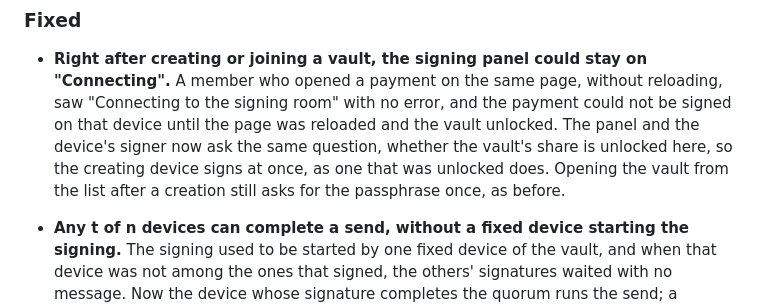
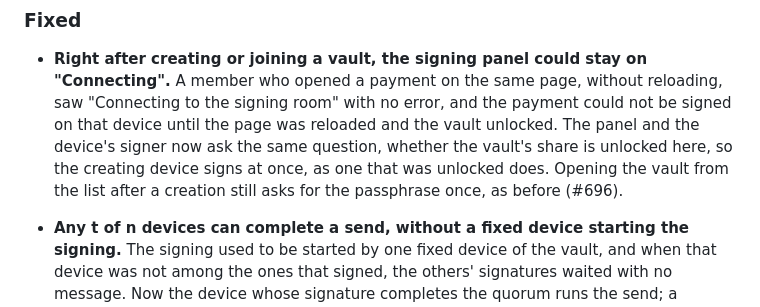
Before and after one commit to deegalabs/konclave, a Markdown page: ui/CHANGELOG.md, the part around the change. GitHub-like rendering.

Commit message:
docs(ui): the changelog entry cites the issue for the stalled signing panel (#696)

```diff
--- a/ui/CHANGELOG.md
+++ b/ui/CHANGELOG.md
@@ -47,7 +47,8 @@ history to tidy it is how context gets lost.
   no error, and the payment could not be signed on that device until the page was reloaded and the
   vault unlocked. The panel and the device's signer now ask the same question, whether the vault's
   share is unlocked here, so the creating device signs at once, as one that was unlocked does.
-  Opening the vault from the list after a creation still asks for the passphrase once, as before.
+  Opening the vault from the list after a creation still asks for the passphrase once, as before
+  (#696).
 
 - **Any t of n devices can complete a send, without a fixed device starting the signing.** The
   signing used to be started by one fixed device of the vault, and when that device was not among
```
